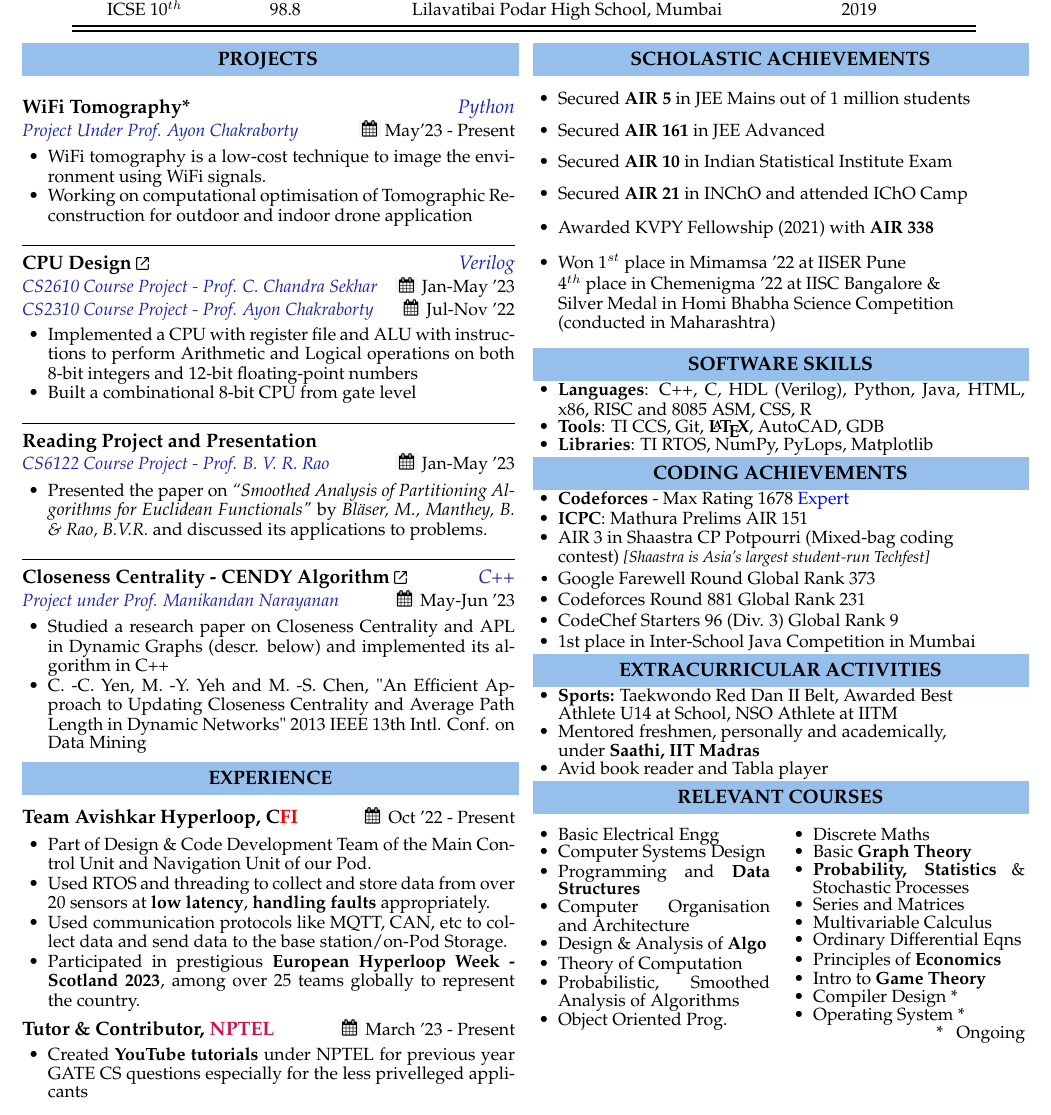
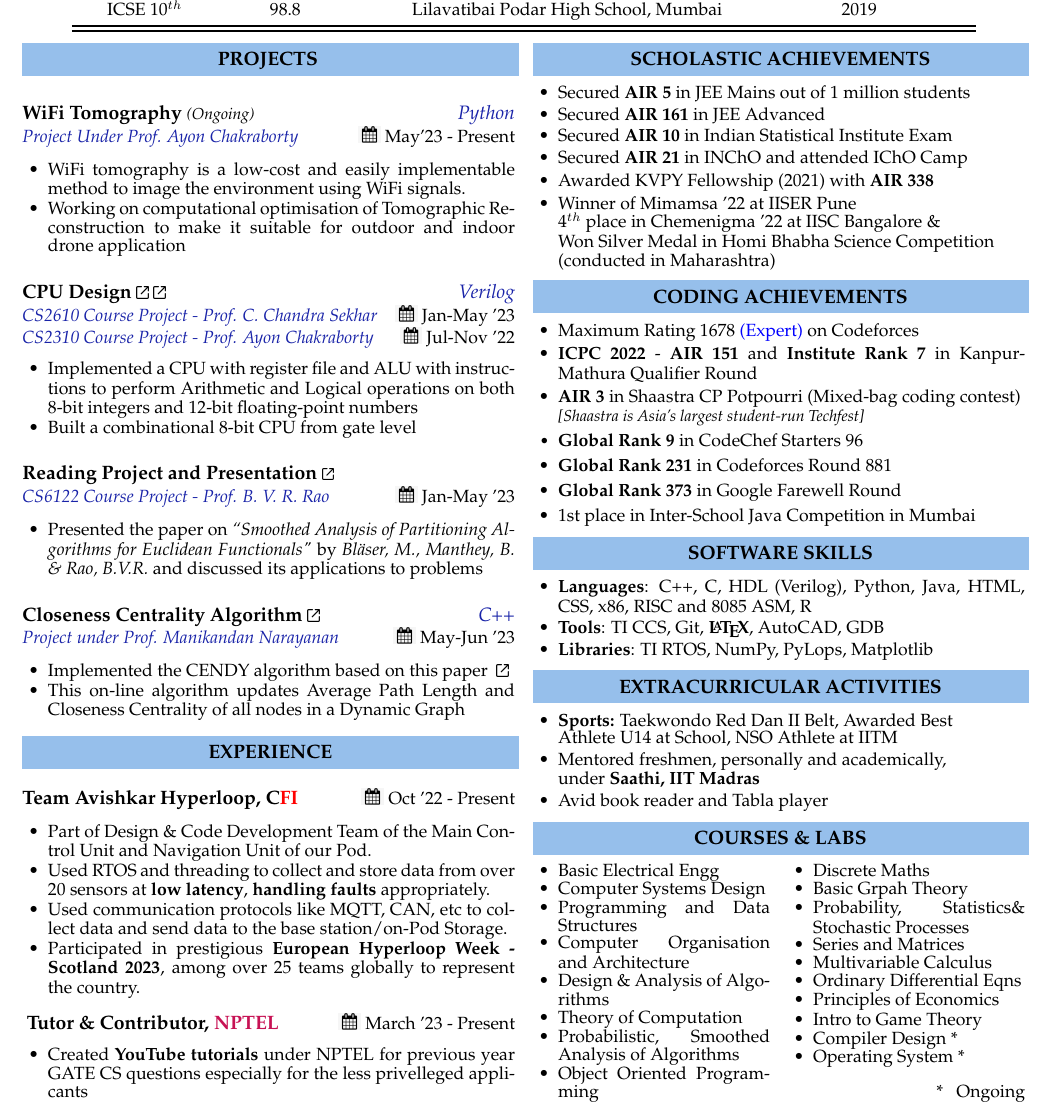
Before and after one commit to Snehadeep-Gayen/latex-resume, a LaTeX CV (resume.tex): part of the page, cut so that both start at the same text. Compiled offline with pdfLaTeX.

Commit message:
Final Change

```diff
--- a/resume.tex
+++ b/resume.tex
@@ -13,6 +13,10 @@
 \usepackage[hidelinks]{hyperref}
 \fontfamily{SansSerif}
 \usepackage{multirow}
+% \usepackage{fontspec}
+\usepackage{fontawesome}
+% \usepackage[T1]{fontenc}
+
 \selectfont
 
 \usepackage[T1]{fontenc}
@@ -127,16 +131,16 @@ ICSE 10$^{th}$ & 98.8 &  Lilavatibai Podar High School, Mumbai & 2019\\
 \resheading{\subheadingfont{PROJECTS} }\\[0.1cm]
 
 \noindent
-\projecttopic{WiFi Tomography*}  \hfill \textcolor{projDescColor}{\textit{Python}}  \\
+\projecttopic{WiFi Tomography} \textit{\myfont{9pt}{(Ongoing)}} \hfill \textcolor{projDescColor}{\textit{Python}}  \\
 \projectdesc{Project Under Prof. Ayon Chakraborty} \hfill \mycal{May'23 - Present}
-\begin{itemize}[noitemsep, nolistsep, leftmargin=\myMargin]
-    \item WiFi tomography is a low-cost technique to image the environment using WiFi signals.
-    \item Working on computational optimisation of Tomographic Reconstruction for outdoor
-    and indoor drone application
+\begin{itemize}[nolistsep, leftmargin=\myMargin]
+    \item WiFi tomography is a low-cost and easily implementable method to image the environment using WiFi signals.
+    \item Working on computational optimisation of Tomographic Reconstruction to make it suitable for outdoor
+        and indoor drone application
 \end{itemize}
 
 \noindent
-\hrulefill
+\
 
 % \noindent
 % \projecttopic{Hack CPU} \mylink{https://github.com/Snehadeep-Gayen/Computer-Organisation-and-Architecture-Lab} \hfill \textit{Verilog} \\
@@ -154,39 +158,41 @@ ICSE 10$^{th}$ & 98.8 &  Lilavatibai Podar High School, Mumbai & 2019\\
 
 \noindent
 \projecttopic{CPU Design} \mylink{https://github.com/Snehadeep-Gayen/Computer-Organisation-and-Architecture-Lab}
+\mylink{https://github.com/Snehadeep-Gayen/Simple_CPU_Design}
 \hfill    \textcolor{projDescColor}{\textit{Verilog}}  \\
 \projectdesc{CS2610 Course Project - Prof. C. Chandra Sekhar} \hfill \mycal{Jan-May '23} \\
 \projectdesc{CS2310 Course Project - Prof. Ayon Chakraborty} \hfill \mycal{Jul-Nov '22}
 \noindent
-\begin{itemize}[noitemsep, nolistsep, leftmargin=\myMargin]
+\begin{itemize}[nolistsep, leftmargin=\myMargin]
     \item Implemented a CPU with register file and ALU with instructions to perform Arithmetic
     and Logical operations on both 8-bit integers and  12-bit floating-point numbers
     \item Built a combinational 8-bit CPU from gate level
 \end{itemize}
 
 \noindent
-\hrulefill
+\
 
 
 \noindent
-\projecttopic{Reading Project and Presentation} \\
+\projecttopic{Reading Project and Presentation} \mylink{https://docs.google.com/presentation/d/11JGNKZnVHHQ-aGJLIgkdXcnK5qy_xisO/edit?usp=sharing&ouid=111499804735475673896&rtpof=true&sd=true} \\
 \projectdesc{CS6122 Course Project - Prof. B. V. R. Rao} \hfill \mycal{Jan-May '23}
 \begin{itemize}[noitemsep, nolistsep, leftmargin=\myMargin]
     \item Presented the paper on \href{https://doi.org/10.1007/s00453-012-9643-5}{\textit{``Smoothed Analysis of Partitioning Algorithms for Euclidean Functionals"}
-    by \textit{Bläser, M., Manthey, B. \& Rao, B.V.R.}} and discussed its applications to problems.
+    by \textit{Bläser, M., Manthey, B. \& Rao, B.V.R.}} and discussed its applications to problems
 \end{itemize}
 
 \noindent
-\hrulefill
+\
 
 
 \noindent
-\projecttopic{Closeness Centrality - CENDY Algorithm} \mylink{https://github.com/Snehadeep-Gayen/CENDY-Incremental-CC}
+\projecttopic{Closeness Centrality Algorithm} \mylink{https://github.com/Snehadeep-Gayen/CENDY-Incremental-CC}
  \hfill \textcolor{projDescColor}{\textit{C++}} \\
 \projectdesc{Project under Prof. Manikandan Narayanan} \hfill \mycal{May-Jun '23}
-\begin{itemize}[noitemsep, nolistsep, leftmargin=\myMargin]
-    \item Studied a research paper on Closeness Centrality and APL in Dynamic Graphs (descr. below) and implemented its algorithm in C++
-    \item C. -C. Yen, M. -Y. Yeh and M. -S. Chen, "An Efficient Approach to Updating Closeness Centrality and Average Path Length in Dynamic Networks" 2013 IEEE 13th Intl. Conf. on Data Mining
+\begin{itemize}[nolistsep, leftmargin=\myMargin]
+    \item Implemented the CENDY algorithm based on this paper \ \mylink{https://ieeexplore.ieee.org/stamp/stamp.jsp?tp=&arnumber=6729571&isnumber=6729471}
+    \item This on-line algorithm updates Average Path Length and Closeness Centrality of all nodes
+    in a Dynamic Graph
  \end{itemize}
 
 
@@ -262,6 +252,8 @@ ICSE 10$^{th}$ & 98.8 &  Lilavatibai Podar High School, Mumbai & 2019\\
     \item Participated in prestigious \textbf{European Hyperloop Week - Scotland 2023},
     among over 25 teams globally to represent the country.
 \end{itemize}
+\noindent
+\
 \projecttopic{Tutor \& Contributor, \textcolor{nptel}{NPTEL}} \hfill \mycal{March '23 - Present}
 \begin{itemize}[noitemsep, nolistsep, leftmargin=\myMargin]
     \item Created \textbf{YouTube tutorials} under NPTEL for previous year GATE CS questions especially for the less privelleged applicants
@@ -279,55 +271,61 @@ ICSE 10$^{th}$ & 98.8 &  Lilavatibai Podar High School, Mumbai & 2019\\
 \noindent
 \resheading{\subheadingfont{SCHOLASTIC ACHIEVEMENTS}}
 \begin{itemize}[leftmargin=\myMargin]
+\setlength \itemsep{-0.1em}
 \item Secured \textbf{AIR 5} in JEE Mains out of 1 million students  %\hfill {[20XX]}%
 \item Secured \textbf{AIR 161} in JEE Advanced \hfill
 \item Secured \textbf{AIR 10} in Indian Statistical Institute Exam
 \item Secured \textbf{AIR 21} in INChO and attended IChO Camp
 \item Awarded KVPY Fellowship (2021) with \textbf{AIR 338}
-\item Won 1$^{st}$ place in Mimamsa '22 at IISER Pune \\ 4$^{th}$ place in Chemenigma '22 at IISC Bangalore \& \\ Silver Medal in Homi Bhabha Science Competition \\ (conducted in Maharashtra)
+\item Winner of Mimamsa '22 at IISER Pune \\ 4$^{th}$ place in Chemenigma '22 at IISC Bangalore \& \\ Won Silver Medal in Homi Bhabha Science Competition \\ (conducted in Maharashtra)
 \end{itemize}
 
 %%%%%%%%%%%%%%%%%%%%%%%%%%%%%%%%%%%%%%%%%%%%%%%%%%%%%%%%%%%%%%%%%%%%%%%%%%%%%%%%%%%%%%%%%%%%%%%%%%%%%%%%%%
-
-
-
-%%%%%%%%%%%%%%%%%%%%%%%%%%%%%%%%%%%%%%%%%%%%%%%%%%%%%%%%%%%%%%%%%%%%%%%%%%%%%%%%%%%%%%%%%%%%%%%%%%%%%%%%%%
-
-\noindent
-\resheading{\subheadingfont{SOFTWARE SKILLS}}
- \begin{itemize}[noitemsep, nolistsep, leftmargin=\myMargin]
-  \item \textbf{Languages}: C++, C, HDL (Verilog), Python, Java, HTML, x86, RISC and 8085 ASM, CSS, R
-  \item \textbf{Tools}: TI CCS, Git, \textbf{\LaTeX}, AutoCAD, GDB
-\item \textbf{Libraries}: TI RTOS, NumPy, PyLops, Matplotlib
-  \end{itemize}
 
 
 %%%%%%%%%%%%%%%%%%%%%%%%%%%%%%%%%%%%%%%%%%%%%%%%%%%%%%%%%%%%%%%%%%%%%%%%%%%%%%%%%%%%%%%%%%%%%%%%%%%%%%%%%%
 
 \noindent
 \resheading{\subheadingfont{CODING ACHIEVEMENTS}}
- \begin{itemize}[noitemsep, nolistsep, leftmargin=\myMargin]
-  \item \textbf{Codeforces} - Max Rating 1678 \textcolor{blue}{Expert}
-  \item \textbf{ICPC}: Mathura Prelims AIR 151
-\item AIR 3 in Shaastra CP Potpourri (Mixed-bag coding \\ contest) \small {\textit{[Shaastra is Asia's largest student-run Techfest]}}
-    \item \normalsize{Google Farewell Round Global Rank 373}
-    \item \normalsize{Codeforces Round 881 Global Rank 231}
-    \item \normalsize{CodeChef Starters 96 (Div. 3) Global Rank 9}
+ \begin{itemize}[ leftmargin=\myMargin]
+    \setlength \itemsep{-0.1em}
+  \item Maximum Rating 1678 \textcolor{blue}{(Expert)} on Codeforces
+%   \item Maximum Rating 1653 \textcolor{blue}{(3 \includegraphics[scale=0.03]{bluestar.png})} on CodeChef
+  \item \textbf{ICPC 2022} - \textbf{AIR 151} and \textbf{Institute Rank 7} in Kanpur-Mathura Qualifier Round
+\item \textbf{AIR 3} in Shaastra CP Potpourri (Mixed-bag coding contest) \\ \small {\textit{[Shaastra is Asia's largest student-run Techfest]}}
+    \item \normalsize{ \textbf{Global Rank 9} in CodeChef Starters 96}
+    \item \normalsize{ \textbf{Global Rank 231} in Codeforces Round 881}
+    \item \normalsize{ \textbf{Global Rank 373} in Google Farewell Round}
     \item  \normalsize {1st place in Inter-School Java Competition in Mumbai}
+  \end{itemize}
+
+%%%%%%%%%%%%%%%%%%%%%%%%%%%%%%%%%%%%%%%%%%%%%%%%%%%%%%%%%%%%%%%%%%%%%%%%%%%%%%%%%%%%%%%%%%%%%%%%%%%%%%%%%%
+
+
+
+
+\noindent
+\resheading{\subheadingfont{SOFTWARE SKILLS}}
+ \begin{itemize}[leftmargin=\myMargin]
+    \setlength \itemsep{-0.1em}
+  \item \textbf{Languages}: C++, C, HDL (Verilog), Python, Java, HTML, CSS, x86, RISC and 8085 ASM, R
+  \item \textbf{Tools}: TI CCS, Git, \textbf{\LaTeX}, AutoCAD, GDB
+\item \textbf{Libraries}: TI RTOS, NumPy, PyLops, Matplotlib
   \end{itemize}
 
 %%%%%%%%%%%%%%%%%%%%%%%%%%%%%%%%%%%%%%%%%%%%%%%%%%%%%%%%%%%%%%%%%%%%%%%%%%%%%%%%%%%%%%%%%%%%%%%%%%%%%%%%%%
 
 \noindent
 \resheading{\subheadingfont{EXTRACURRICULAR ACTIVITIES}}
-\begin{itemize}[noitemsep, nolistsep, leftmargin=\myMargin]
+\begin{itemize}[leftmargin=\myMargin]
+    \setlength \itemsep{-0.1em}
 \item \textbf{Sports:} Taekwondo Red Dan II Belt, Awarded Best \\ Athlete U14 at School, NSO Athlete at IITM
 \item Mentored freshmen, personally and academically, \\ under \textbf{Saathi, IIT Madras}
 \item Avid book reader and Tabla player
 \end{itemize}
 
 \noindent
-\resheading{\subheadingfont{RELEVANT COURSES}}
+\resheading{\subheadingfont{COURSES \& LABS}}
  % \textbf{Econometrics \big\vert \   Statistics \big\vert \   Mathematical Methods \big\vert \   Microeconomics \big\vert \   Macroeconomics}\hfill {[ISI-D]}\\[-0.1cm]\\
 \begin{multicols}{2}
 
@@ -338,20 +336,20 @@ ICSE 10$^{th}$ & 98.8 &  Lilavatibai Podar High School, Mumbai & 2019\\
   % \item {\small Problem Solving using Computers}
   \item { Basic Electrical Engg}
   \item { Computer Systems Design}
-  \item { Programming and \textbf{Data Structures}}
+  \item {Programming and Data Structures}
   \item { Computer Organisation and Architecture}
-  \item { Design \& Analysis of \textbf{Algo}}
+  \item { Design \& Analysis of Algorithms}
   \item { Theory of Computation}
   \item { Probabilistic, Smoothed Analysis of Algorithms}
-  \item { Object Oriented Prog.}
+  \item { Object Oriented Programming}
   \item { Discrete Maths}
-  \item { Basic \textbf{Graph Theory}}
-  \item { \textbf{Probability, Statistics} \& Stochastic Processes}
+  \item { Basic Grpah Theory}
+  \item { Probability, Statistics\& Stochastic Processes}
   \item { Series and Matrices}
   \item { Multivariable Calculus}
   \item { Ordinary Differential Eqns}
-  \item { Principles of\textbf{ Economics}}
-  \item { Intro to\textbf{ Game Theory}}
+  \item { Principles of Economics}
+  \item { Intro to Game Theory}
   \item { Compiler Design *}
   \item { Operating System *}
 \end{itemize}
```
Also changed, not shown: bluestar.png (added), resume.pdf, star-solid.svg (added), resume.tex (16 more changed lines).
